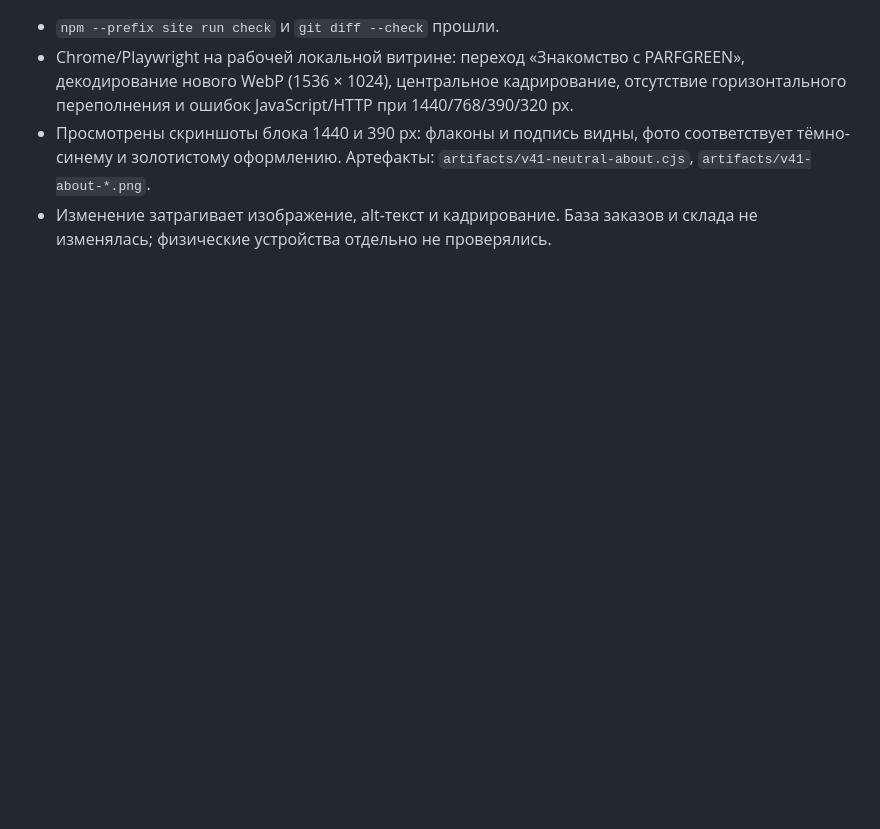
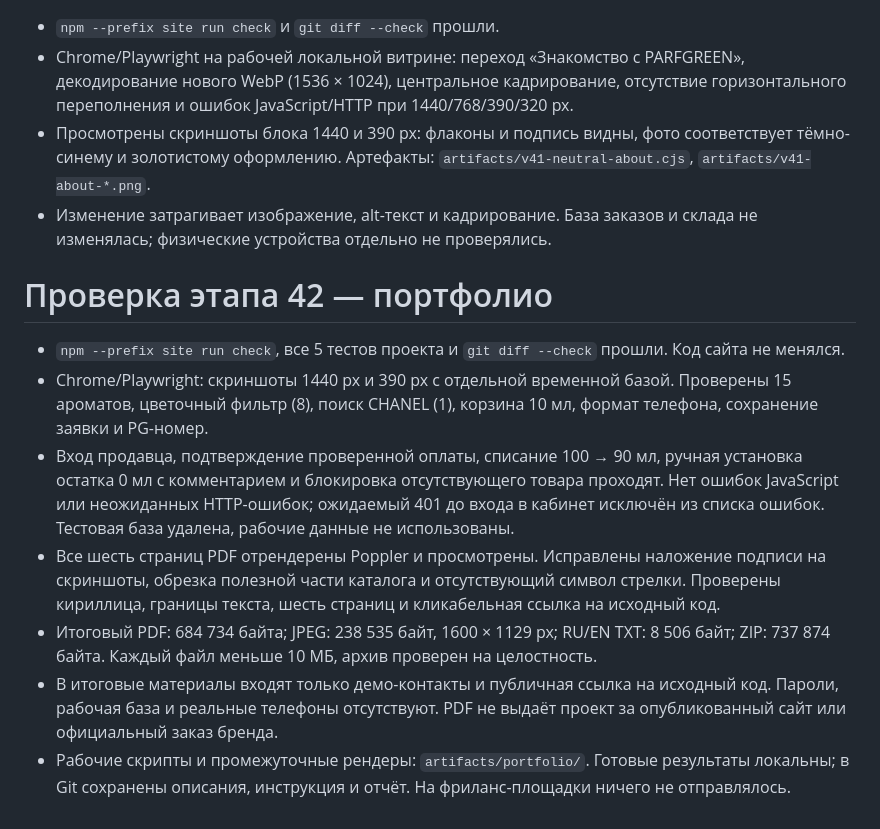
Before and after one commit to bkobetay/bey-perfume, a Markdown page: docs/QA.md, the part around the change. Rendered like a GitHub page; blank space fills up the shorter version.

Commit message:
docs: prepare perfume store portfolio for freelance platforms

```diff
--- a/docs/QA.md
+++ b/docs/QA.md
@@ -445,3 +445,14 @@
 - Chrome/Playwright на рабочей локальной витрине: переход «Знакомство с PARFGREEN», декодирование нового WebP (1536 × 1024), центральное кадрирование, отсутствие горизонтального переполнения и ошибок JavaScript/HTTP при 1440/768/390/320 px.
 - Просмотрены скриншоты блока 1440 и 390 px: флаконы и подпись видны, фото соответствует тёмно-синему и золотистому оформлению. Артефакты: `artifacts/v41-neutral-about.cjs`, `artifacts/v41-about-*.png`.
 - Изменение затрагивает изображение, alt-текст и кадрирование. База заказов и склада не изменялась; физические устройства отдельно не проверялись.
+
+
+# Проверка этапа 42 — портфолио
+
+- `npm --prefix site run check`, все 5 тестов проекта и `git diff --check` прошли. Код сайта не менялся.
+- Chrome/Playwright: скриншоты 1440 px и 390 px с отдельной временной базой. Проверены 15 ароматов, цветочный фильтр (8), поиск CHANEL (1), корзина 10 мл, формат телефона, сохранение заявки и PG-номер.
+- Вход продавца, подтверждение проверенной оплаты, списание 100 → 90 мл, ручная установка остатка 0 мл с комментарием и блокировка отсутствующего товара проходят. Нет ошибок JavaScript или неожиданных HTTP-ошибок; ожидаемый 401 до входа в кабинет исключён из списка ошибок. Тестовая база удалена, рабочие данные не использованы.
+- Все шесть страниц PDF отрендерены Poppler и просмотрены. Исправлены наложение подписи на скриншоты, обрезка полезной части каталога и отсутствующий символ стрелки. Проверены кириллица, границы текста, шесть страниц и кликабельная ссылка на исходный код.
+- Итоговый PDF: 684 734 байта; JPEG: 238 535 байт, 1600 × 1129 px; RU/EN TXT: 8 506 байт; ZIP: 737 874 байта. Каждый файл меньше 10 МБ, архив проверен на целостность.
+- В итоговые материалы входят только демо-контакты и публичная ссылка на исходный код. Пароли, рабочая база и реальные телефоны отсутствуют. PDF не выдаёт проект за опубликованный сайт или официальный заказ бренда.
+- Рабочие скрипты и промежуточные рендеры: `artifacts/portfolio/`. Готовые результаты локальны; в Git сохранены описания, инструкция и отчёт. На фриланс-площадки ничего не отправлялось.
```
Also changed, not shown: docs/CHANGELOG.md (+9 -0 lines), docs/PORTFOLIO.md (added, +83 -0 lines).
